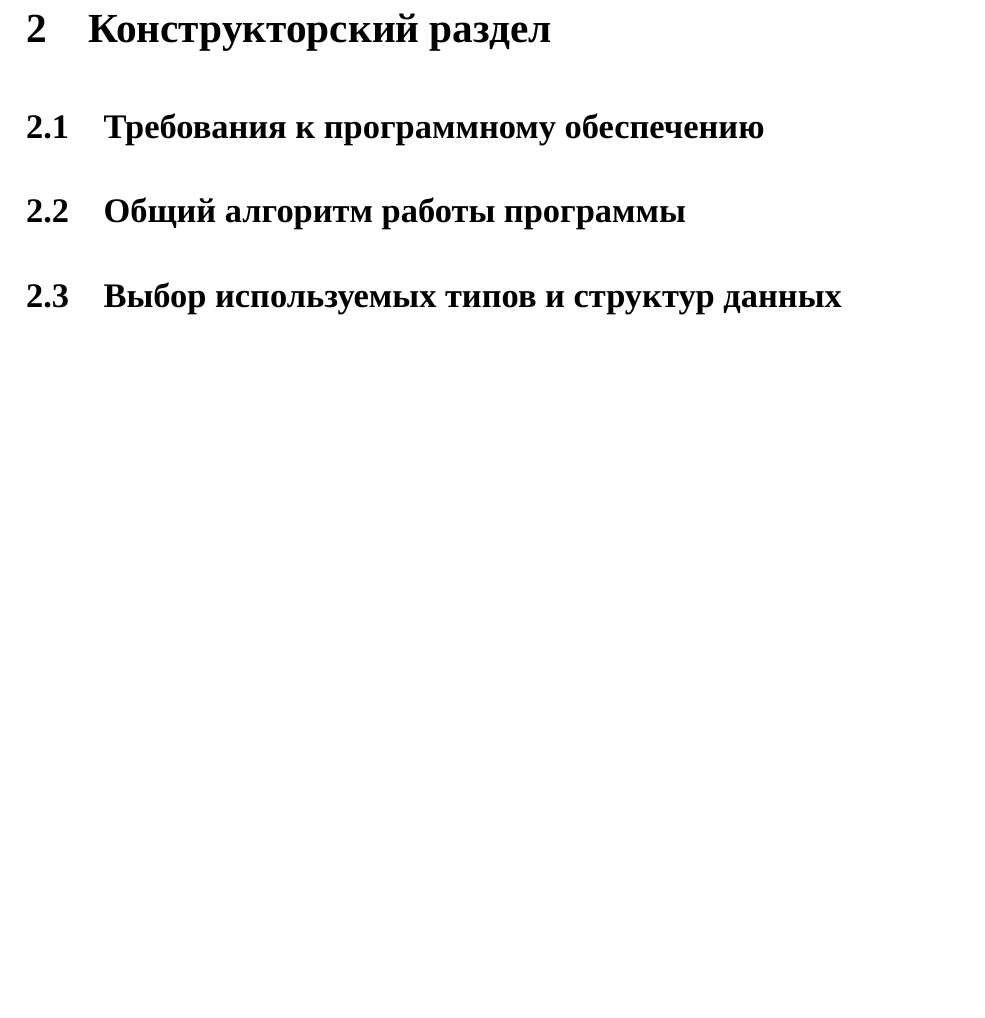
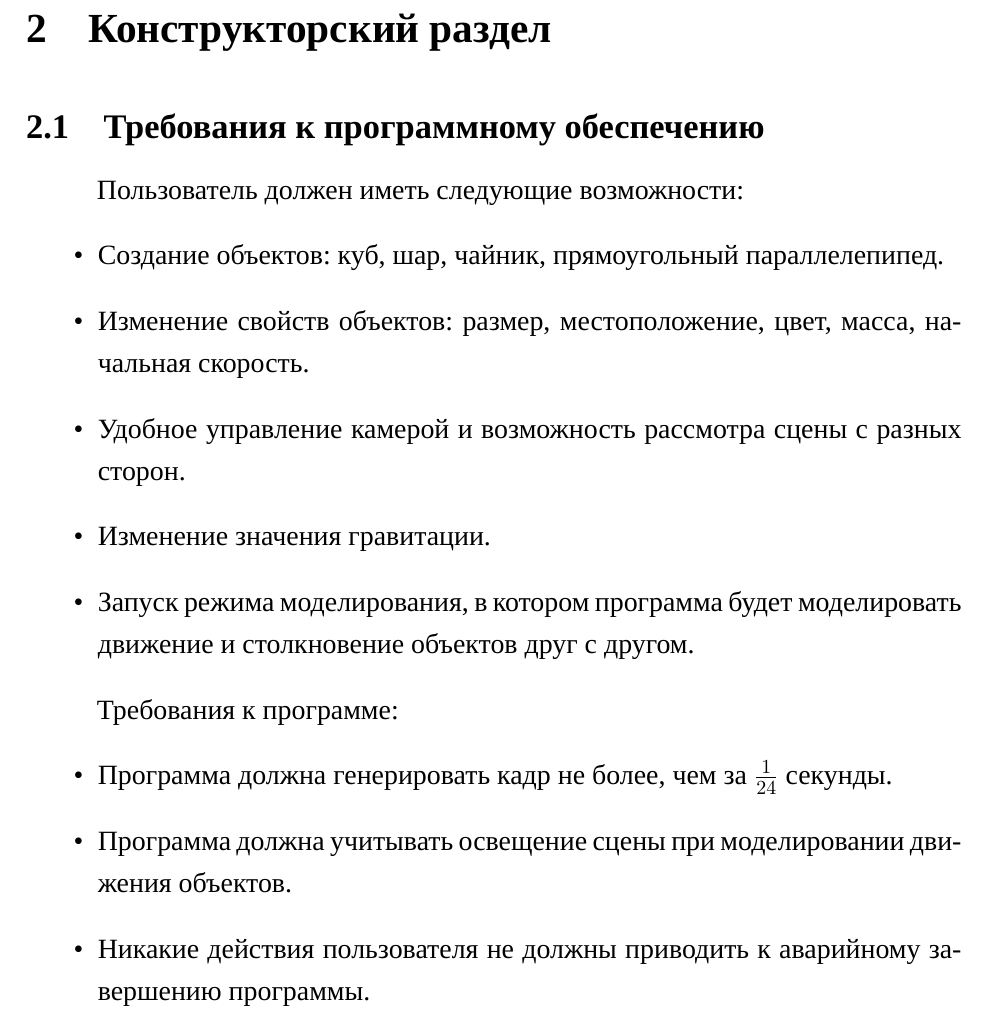
Before and after one commit to runebone/cg-cw-s5-bmstu, a LaTeX document (docs/main.tex, which reads docs/report/03_constructoral.tex): part of page 14 of 19, cut so that both start at the same text, the shorter picture padded with empty space. Compiled offline with LuaLaTeX.

Commit message:
a wee-bit constructoral stuff

```diff
--- a/docs/report/03_constructoral.tex
+++ b/docs/report/03_constructoral.tex
@@ -5,6 +5,24 @@
 
 \subsection{Требования к программному обеспечению}
 
-\subsection{Общий алгоритм работы программы}% (построения изображения)}
+Пользователь должен иметь следующие возможности:
+\begin{itemize}
+    \item Создание объектов: куб, шар, чайник, прямоугольный параллелепипед.
+    \item Изменение свойств объектов: размер, местоположение, цвет, масса, начальная скорость.
+    \item Удобное управление камерой и возможность рассмотра сцены с разных сторон.
+    \item Изменение значения гравитации.
+    \item Запуск режима моделирования, в котором программа будет моделировать движение и столкновение объектов друг с другом.
+\end{itemize}
 
-\subsection{Выбор используемых типов и структур данных}
+Требования к программе:
+\begin{itemize}
+    \item Программа должна генерировать кадр не более, чем за $\frac{1}{24}$ секунды.
+    \item Программа должна учитывать освещение сцены при моделировании движения объектов.
+    \item Никакие действия пользователя не должны приводить к аварийному завершению программы.
+\end{itemize}
+
+% \subsection{Общий алгоритм работы программы}% (построения изображения)}
+
+% \subsection{Алгоритм TODO}
+
+% \subsection{Выбор используемых типов и структур данных}
```
